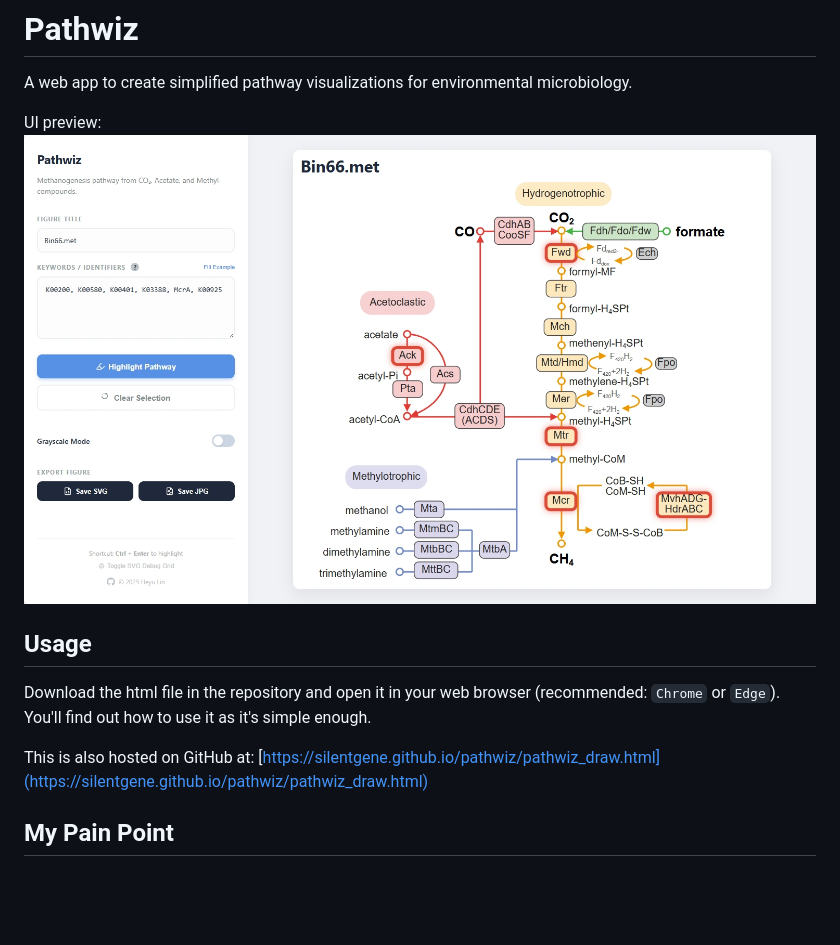
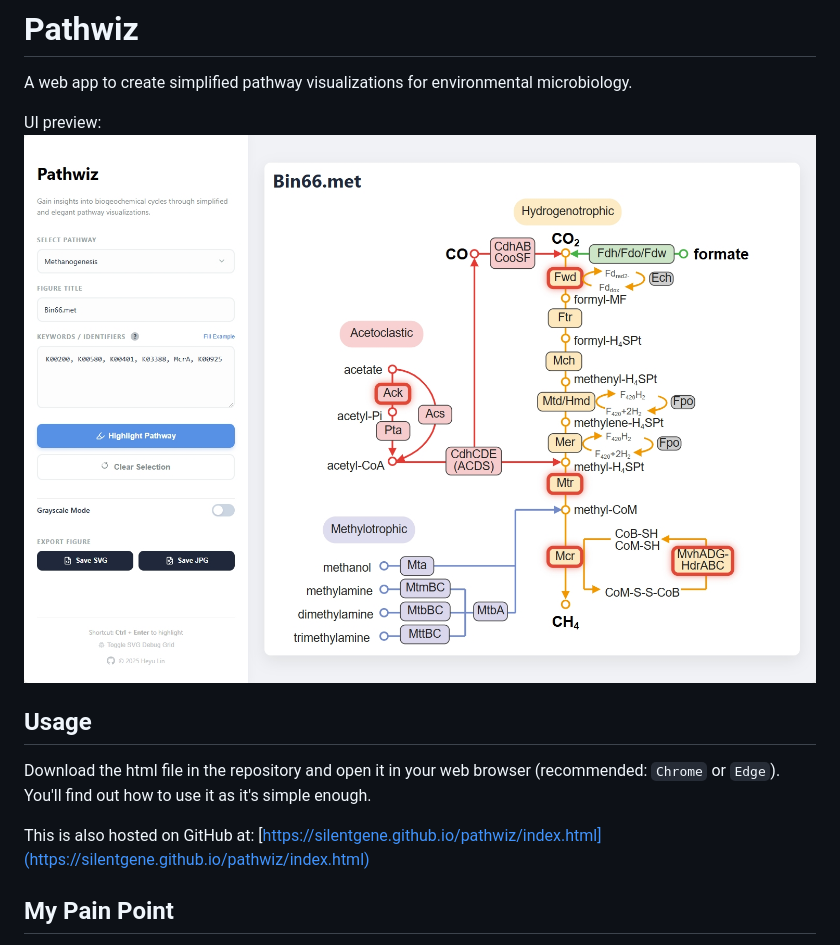
Before and after one commit to SilentGene/pathwiz, a Markdown page: README.md, the part around the change. GitHub-like rendering; pictures changed too: preview.jpg; blank space fills up the shorter version.

```diff
--- a/README.md
+++ b/README.md
@@ -10,7 +10,7 @@ UI preview:
 ## Usage
 Download the html file in the repository and open it in your web browser (recommended: `Chrome` or `Edge`). You'll find out how to use it as it's simple enough.
 
-This is also hosted on GitHub at: [https://silentgene.github.io/pathwiz/pathwiz_draw.html](https://silentgene.github.io/pathwiz/pathwiz_draw.html)
+This is also hosted on GitHub at: [https://silentgene.github.io/pathwiz/index.html](https://silentgene.github.io/pathwiz/index.html)
 
 ## My Pain Point
 
```
